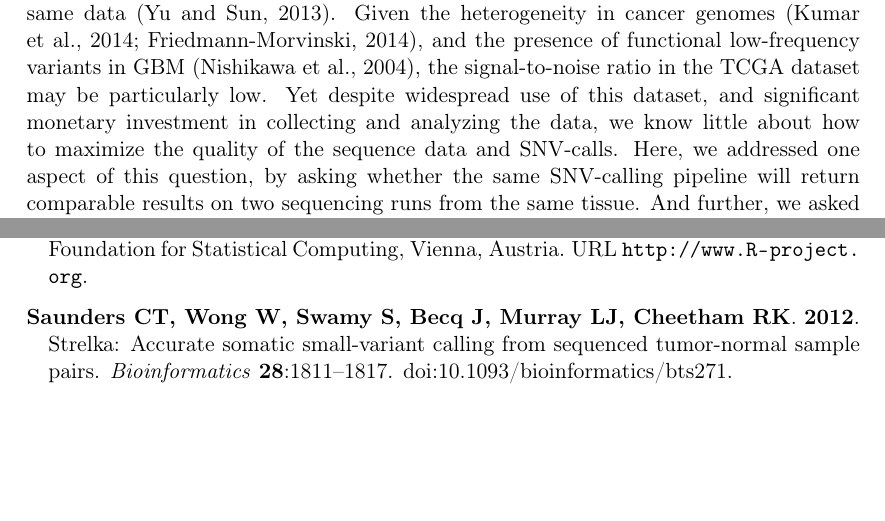
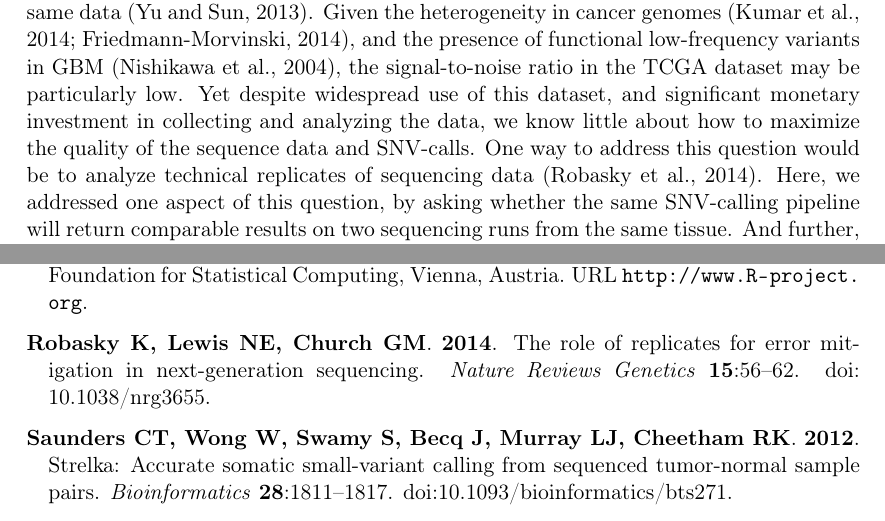
Before and after one commit to clauswilke/GBM_genomics, a LaTeX document (PAPER/paper.tex, which reads PAPER/TCGA_bib.bib): two parts of pages 2 and 12 of 25, joined at a grey line, cut so that both start at the same text, the shorter picture padded with empty space. Compiled offline with pdfLaTeX.

Commit message:
added to bibliography

```diff
--- a/PAPER/TCGA_bib.bib
+++ b/PAPER/TCGA_bib.bib
@@ -329,3 +329,15 @@
 	year={2012},
 	doi={10.1093/bioinformatics/bts271},
 }
+
+%32
+@ARTICLE{replicates,
+	author={Kimberly Robasky and Nathan E. Lewis and George M. Church},
+	title={The role of replicates for error mitigation in next-generation sequencing},
+	journal={Nature Reviews Genetics},
+	volume={15},
+	issue={1},
+	pages = {56--62},
+	year={2014},
+	doi={10.1038/nrg3655},
+}
--- a/PAPER/paper.tex
+++ b/PAPER/paper.tex
@@ -54,11 +54,12 @@
 %%% Title and author are here
 \title{Reproducibility of SNV-calling in multiple sequencing runs from single tumors}
 \author[1]{Dakota Z. Derryberry\thanks{dakotaz@utexas.edu}}
-\author[3]{Matthew C. Cowperthwaite}
-\author[1,2]{Claus O. Wilke}
+\author[2,3]{Matthew C. Cowperthwaite}
+\author[1,4]{Claus O. Wilke}
 \affil[1]{The University of Texas at Austin, Cell \& Molecular Biology}
-\affil[2]{The University of Texas at Austin, Integrative Biology}
-\affil[3]{St. David's NeuroTexas Institute Research Foundation}
+\affil[2]{St. David's NeuroTexas Institute Research Foundation}
+\affil[3]{Center for Systems and Synthetic Biology, The University of Texas at Austin}
+\affil[4]{The University of Texas at Austin, Integrative Biology}
 
 \begin{document}
 \maketitle
@@ -71,7 +72,7 @@ We examined 55 technical sequencing replicates of Glioblastoma multiforme (GBM)
 
 The past six years have seen an explosion of data in cancer genomics, an effort led by TCGA, an archive of publicly-available data that includes sequencing of paired tumor-normal samples from individual patients for thousands of tumors \citep{TCGA-GBM, TCGA-GBM-13}. TCGA's database includes hundreds of samples of each of several tumor types, including over 500 samples of Glioblastoma multiforme (GBM), the most common and deadly primary brain tumor. GBM has a median survival time of 14 months and a 5-year survival rate of ~5\%. Prognosis for patients with this disease remains poor despite significant research investment, due to the difficulty of surgical resection and the limited number of effective chemotherapeutics \citep{GBM-stats}. To work towards the goal of improving patient outcomes using precision medicine, TCGA and other groups \citep{Parsons} used large-scale genomics data to discover genes and pathways mutated in GBM \citep{pathways}, discover different GBM subtypes \citep{subtypes}, and develop a variety of computational models to find GBM driver mutations \citep{drivers}.
 
-However, these and other efforts have produced very few results for patients in terms of improved treatments. It may be that we simply haven't yet analyzed the data in the most informative manner. Another factor may be that the data are noisy. It is well known that sequencing and variant-calling pipelines are not error-free. For example, different pipelines for calling single-nucleotide variants (SNVs) can return different results on the same data \citep{SNPcall}. Given the heterogeneity in cancer genomes \citep{heterogenous1, heterogenous2}, and the presence of functional low-frequency variants in GBM \citep{rare}, the signal-to-noise ratio in the TCGA dataset may be particularly low. Yet despite widespread use of this dataset, and significant monetary investment in collecting and analyzing the data, we know little about how to maximize the quality of the sequence data and SNV-calls. Here, we addressed one aspect of this question, by asking whether the same SNV-calling pipeline will return comparable results on two sequencing runs from the same tissue. And further, we asked whether added filtering after SNV-calling increases or decreases the degree of similarity among replicates.
+However, these and other efforts have produced very few results for patients in terms of improved treatments. It may be that we simply haven't yet analyzed the data in the most informative manner. Another factor may be that the data are noisy. It is well known that sequencing and variant-calling pipelines are not error-free. For example, different pipelines for calling single-nucleotide variants (SNVs) can return different results on the same data \citep{SNPcall}. Given the heterogeneity in cancer genomes \citep{heterogenous1, heterogenous2}, and the presence of functional low-frequency variants in GBM \citep{rare}, the signal-to-noise ratio in the TCGA dataset may be particularly low. Yet despite widespread use of this dataset, and significant monetary investment in collecting and analyzing the data, we know little about how to maximize the quality of the sequence data and SNV-calls. One way to address this question would be to analyze technical replicates of sequencing data \citep{replicates}. Here, we addressed one aspect of this question, by asking whether the same SNV-calling pipeline will return comparable results on two sequencing runs from the same tissue. And further, we asked whether added filtering after SNV-calling increases or decreases the degree of similarity among replicates.
 
 We answered these questions using TCGA data from 55 GBM tumors that were sequenced twice, once each with (i) the standard whole-genome sequencing (WGS) protocol, and (ii) an additional amplification step before library prep, which we refer to as the whole-genome amplification (WGA) protocol. For each of these 55 technical replicate pairs, we compared the somatic variants found in the WGS and WGA replicates, before and after analyzing the variants using various SNV-filtering approaches. We found significant overlap (around 50\%) between technical replicates, but also significant differences. As expected, the additional amplification step in the WGA protocol versus the WGS protocol added some putative mutations to the sample, so that on average these replicates had (i) more putative mutations, and (ii) a smaller percentage overlap between replicates. We found that the number of mutations in the WGS replicates varied by orders of magnitude, from 110 to 8,192. Contrary to expectations, the percentage overlap between technical replicates did not decrease with increasing numbers of putative mutations, suggesting real variation in mutation frequency between samples. This result may be in part due to known mutational hotspots in some tumors \citep{Karen}. Our attempt to use SNV filtering, either via SomaticSniper \citep{SomaticSniper} or via custom-built filters, to increase the similarity between technical replicates was unsuccessful: Filtering removed almost the entirety of the overlap between the replicates.
 
```
Also changed, not shown: PAPER/paper.pdf.
